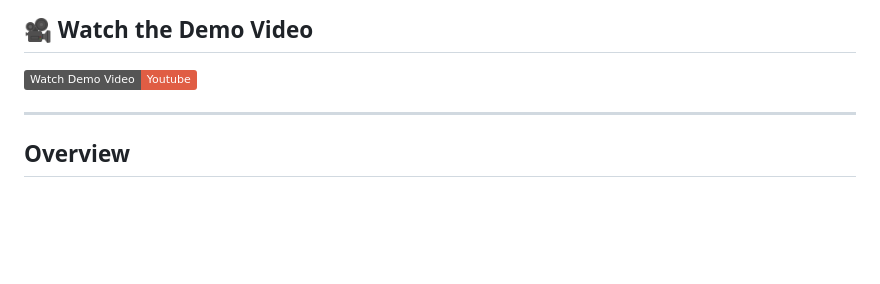
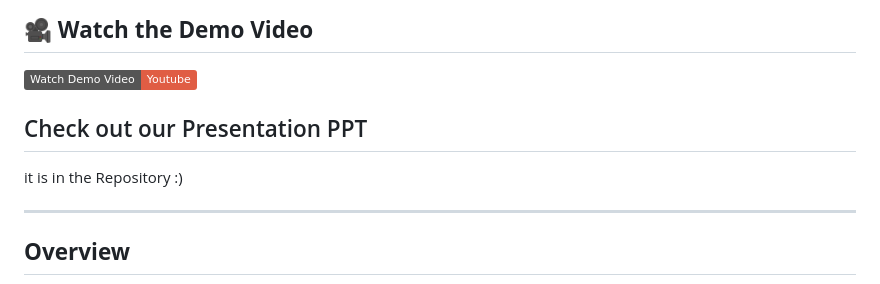
Before and after one commit to AetherSparks/Y.M.I.R, a Markdown page: README.md, the part around the change. GitHub-like rendering; badges without logos; blank space fills up the shorter version.

Commit message:
Update README.md add ppt

```diff
--- a/README.md
+++ b/README.md
@@ -10,6 +10,9 @@
 <a href="https://youtu.be/qzxqyhuB_XU?si=i65ziCP-z99yOAIZ" target="_blank">
   <img src="https://img.shields.io/badge/Watch%20Demo%20Video-Youtube-red?logo=youtube" alt="Watch on YouTube" style="height:30px;">
 </a>
+
+## Check out our Presentation PPT
+it is in the Repository :)
 <!-- Replace with actual YouTube video link -->
 
 ---
```
